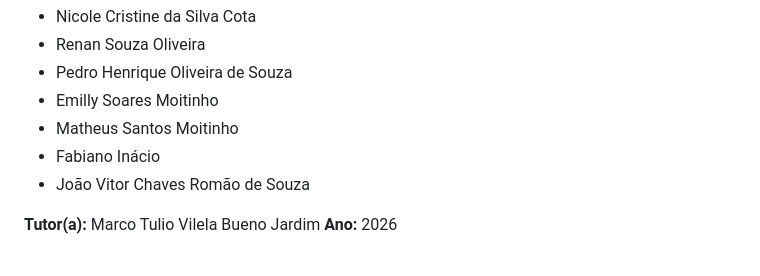
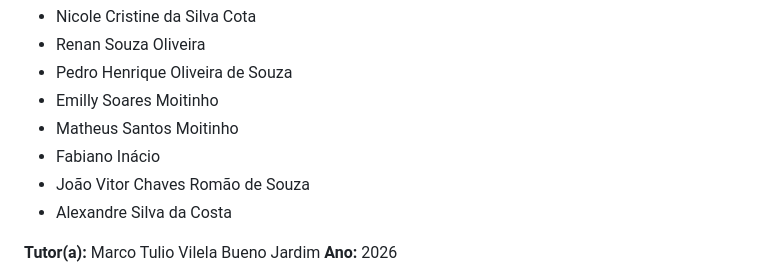
Before and after one commit to pedrohodsouza/Projeto-Integrador-II---UNIVESP, a Markdown page: README.md, the part around the change. Rendered like a GitHub page.

Commit message:
Add Alexandre Silva da Costa to the contributors list

```diff
--- a/README.md
+++ b/README.md
@@ -81,6 +81,7 @@ Projeto desenvolvido pelos alunos da Universidade Virtual do Estado de São Paul
 - Matheus Santos Moitinho
 - Fabiano Inácio
 - João Vitor Chaves Romão de Souza
+- Alexandre Silva da Costa
 
 **Tutor(a):** Marco Tulio Vilela Bueno Jardim
 **Ano:** 2026
```
